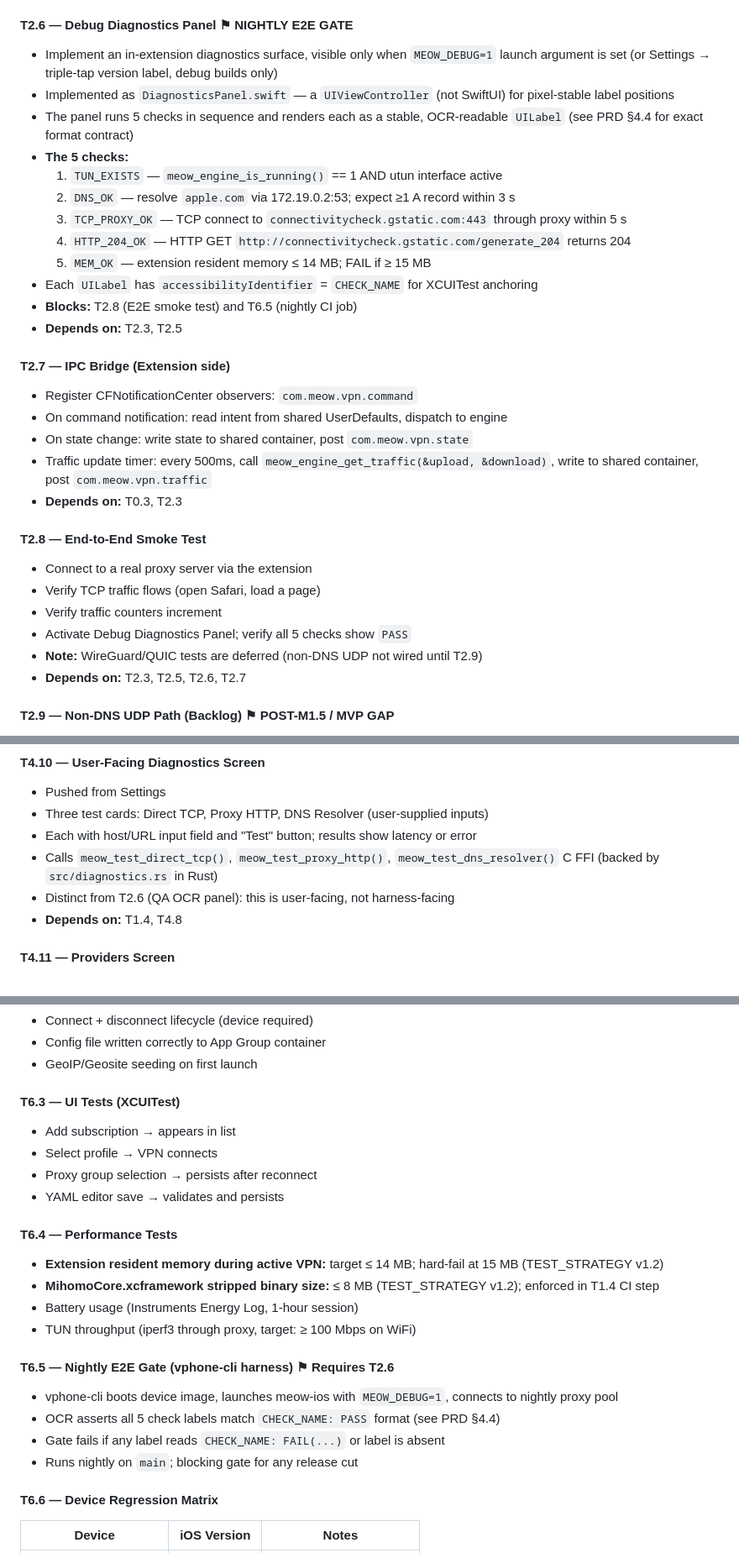
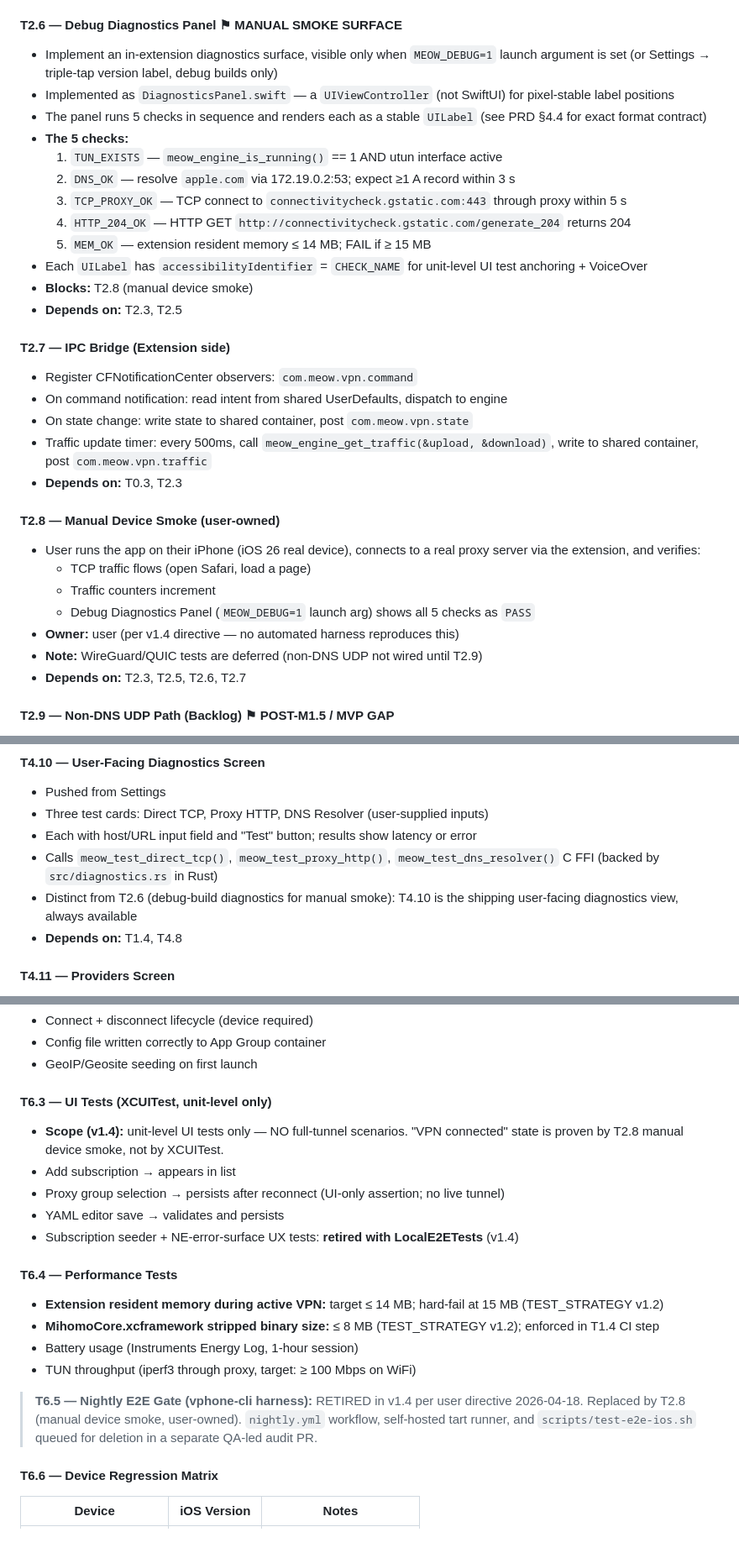
Before and after one commit to madeye/meow-ios, a Markdown page: docs/PROJECT_PLAN.md, 3 parts joined by grey strips. Shown at 84% size. GitHub-like rendering.

```diff
--- a/docs/PROJECT_PLAN.md
+++ b/docs/PROJECT_PLAN.md
@@ -130,18 +131,18 @@ This plan translates the PRD milestones into a concrete, dependency-ordered task
 - Document socket-pair approach in `docs/BUILD.md`
 - **Depends on:** T1.4, T2.4
 
-#### T2.6 — Debug Diagnostics Panel  ⚑ **NIGHTLY E2E GATE**
+#### T2.6 — Debug Diagnostics Panel  ⚑ **MANUAL SMOKE SURFACE**
 - Implement an in-extension diagnostics surface, visible only when `MEOW_DEBUG=1` launch argument is set (or Settings → triple-tap version label, debug builds only)
 - Implemented as `DiagnosticsPanel.swift` — a `UIViewController` (not SwiftUI) for pixel-stable label positions
-- The panel runs 5 checks in sequence and renders each as a stable, OCR-readable `UILabel` (see PRD §4.4 for exact format contract)
+- The panel runs 5 checks in sequence and renders each as a stable `UILabel` (see PRD §4.4 for exact format contract)
 - **The 5 checks:**
   1. `TUN_EXISTS` — `meow_engine_is_running()` == 1 AND utun interface active
   2. `DNS_OK` — resolve `apple.com` via 172.19.0.2:53; expect ≥1 A record within 3 s
   3. `TCP_PROXY_OK` — TCP connect to `connectivitycheck.gstatic.com:443` through proxy within 5 s
   4. `HTTP_204_OK` — HTTP GET `http://connectivitycheck.gstatic.com/generate_204` returns 204
   5. `MEM_OK` — extension resident memory ≤ 14 MB; FAIL if ≥ 15 MB
-- Each `UILabel` has `accessibilityIdentifier` = `CHECK_NAME` for XCUITest anchoring
-- **Blocks:** T2.8 (E2E smoke test) and T6.5 (nightly CI job)
+- Each `UILabel` has `accessibilityIdentifier` = `CHECK_NAME` for unit-level UI test anchoring + VoiceOver
+- **Blocks:** T2.8 (manual device smoke)
 - **Depends on:** T2.3, T2.5
 
 #### T2.7 — IPC Bridge (Extension side)
@@ -151,11 +152,12 @@ This plan translates the PRD milestones into a concrete, dependency-ordered task
 - Traffic update timer: every 500ms, call `meow_engine_get_traffic(&upload, &download)`, write to shared container, post `com.meow.vpn.traffic`
 - **Depends on:** T0.3, T2.3
 
-#### T2.8 — End-to-End Smoke Test
-- Connect to a real proxy server via the extension
-- Verify TCP traffic flows (open Safari, load a page)
-- Verify traffic counters increment
-- Activate Debug Diagnostics Panel; verify all 5 checks show `PASS`
+#### T2.8 — Manual Device Smoke (user-owned)
+- User runs the app on their iPhone (iOS 26 real device), connects to a real proxy server via the extension, and verifies:
+  - TCP traffic flows (open Safari, load a page)
+  - Traffic counters increment
+  - Debug Diagnostics Panel (`MEOW_DEBUG=1` launch arg) shows all 5 checks as `PASS`
+- **Owner:** user (per v1.4 directive — no automated harness reproduces this)
 - **Note:** WireGuard/QUIC tests are deferred (non-DNS UDP not wired until T2.9)
 - **Depends on:** T2.3, T2.5, T2.6, T2.7
 
@@ -291,7 +293,7 @@ This plan translates the PRD milestones into a concrete, dependency-ordered task
 - Three test cards: Direct TCP, Proxy HTTP, DNS Resolver (user-supplied inputs)
 - Each with host/URL input field and "Test" button; results show latency or error
 - Calls `meow_test_direct_tcp()`, `meow_test_proxy_http()`, `meow_test_dns_resolver()` C FFI (backed by `src/diagnostics.rs` in Rust)
-- Distinct from T2.6 (QA OCR panel): this is user-facing, not harness-facing
+- Distinct from T2.6 (debug-build diagnostics for manual smoke): T4.10 is the shipping user-facing diagnostics view, always available
 - **Depends on:** T1.4, T4.8
 
 #### T4.11 — Providers Screen
@@ -339,11 +341,12 @@ This plan translates the PRD milestones into a concrete, dependency-ordered task
 - Config file written correctly to App Group container
 - GeoIP/Geosite seeding on first launch
 
-#### T6.3 — UI Tests (XCUITest)
+#### T6.3 — UI Tests (XCUITest, unit-level only)
+- **Scope (v1.4):** unit-level UI tests only — NO full-tunnel scenarios. "VPN connected" state is proven by T2.8 manual device smoke, not by XCUITest.
 - Add subscription → appears in list
-- Select profile → VPN connects
-- Proxy group selection → persists after reconnect
+- Proxy group selection → persists after reconnect (UI-only assertion; no live tunnel)
 - YAML editor save → validates and persists
+- Subscription seeder + NE-error-surface UX tests: **retired with LocalE2ETests** (v1.4)
 
 #### T6.4 — Performance Tests
 - **Extension resident memory during active VPN:** target ≤ 14 MB; hard-fail at 15 MB (TEST_STRATEGY v1.2)
@@ -351,11 +354,7 @@ This plan translates the PRD milestones into a concrete, dependency-ordered task
 - Battery usage (Instruments Energy Log, 1-hour session)
 - TUN throughput (iperf3 through proxy, target: ≥ 100 Mbps on WiFi)
 
-#### T6.5 — Nightly E2E Gate (vphone-cli harness)  ⚑ **Requires T2.6**
-- vphone-cli boots device image, launches meow-ios with `MEOW_DEBUG=1`, connects to nightly proxy pool
-- OCR asserts all 5 check labels match `CHECK_NAME: PASS` format (see PRD §4.4)
-- Gate fails if any label reads `CHECK_NAME: FAIL(...)` or label is absent
-- Runs nightly on `main`; blocking gate for any release cut
+> **T6.5 — Nightly E2E Gate (vphone-cli harness):** RETIRED in v1.4 per user directive 2026-04-18. Replaced by T2.8 (manual device smoke, user-owned). `nightly.yml` workflow, self-hosted tart runner, and `scripts/test-e2e-ios.sh` queued for deletion in a separate QA-led audit PR.
 
 #### T6.6 — Device Regression Matrix
 
```
Also changed, not shown: other parts of docs/PROJECT_PLAN.md (+9 -9 lines), docs/PRD.md (+11 -9 lines).
